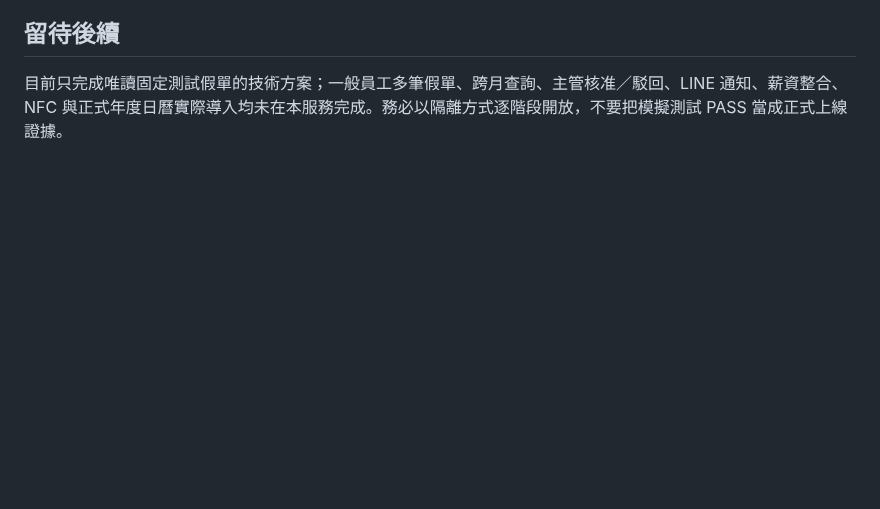
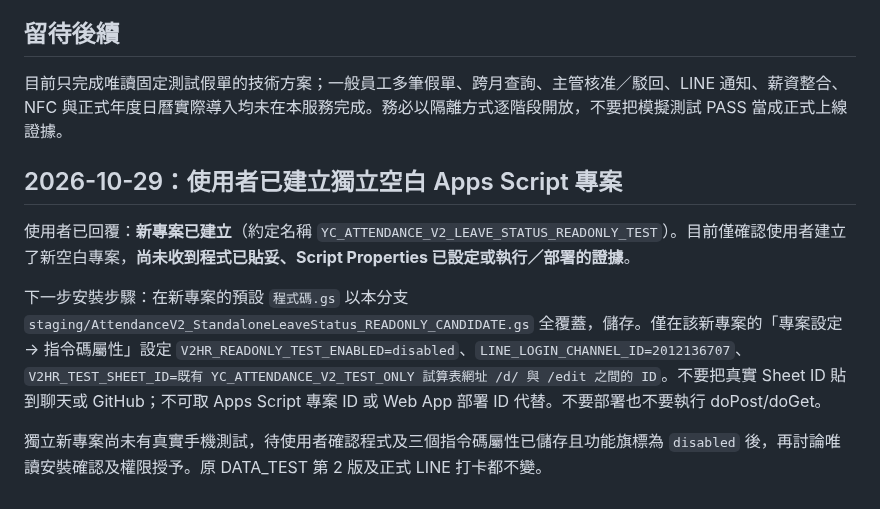
Before and after one commit to line-punch/attendance-v2-test, a Markdown page: staging/AttendanceV2_StandaloneReadOnly_DeploymentChecklist_zhTW.md, the part around the change. Drawn GitHub-style; blank space fills up the shorter version.

Commit message:
docs: new blank read-only GAS created; installer steps keep standalone feature disabled

```diff
--- a/staging/AttendanceV2_StandaloneReadOnly_DeploymentChecklist_zhTW.md
+++ b/staging/AttendanceV2_StandaloneReadOnly_DeploymentChecklist_zhTW.md
@@ -46,3 +46,11 @@
 ## 留待後續
 
 目前只完成唯讀固定測試假單的技術方案；一般員工多筆假單、跨月查詢、主管核准／駁回、LINE 通知、薪資整合、NFC 與正式年度日曆實際導入均未在本服務完成。務必以隔離方式逐階段開放，不要把模擬測試 PASS 當成正式上線證據。
+
+## 2026-10-29：使用者已建立獨立空白 Apps Script 專案
+
+使用者已回覆：**新專案已建立**（約定名稱 `YC_ATTENDANCE_V2_LEAVE_STATUS_READONLY_TEST`）。目前僅確認使用者建立了新空白專案，**尚未收到程式已貼妥、Script Properties 已設定或執行／部署的證據**。
+
+下一步安裝步驟：在新專案的預設 `程式碼.gs` 以本分支 `staging/AttendanceV2_StandaloneLeaveStatus_READONLY_CANDIDATE.gs` 全覆蓋，儲存。僅在該新專案的「專案設定 → 指令碼屬性」設定 `V2HR_READONLY_TEST_ENABLED=disabled`、`LINE_LOGIN_CHANNEL_ID=2012136707`、`V2HR_TEST_SHEET_ID=既有 YC_ATTENDANCE_V2_TEST_ONLY 試算表網址 /d/ 與 /edit 之間的 ID`。不要把真實 Sheet ID 貼到聊天或 GitHub；不可取 Apps Script 專案 ID 或 Web App 部署 ID 代替。不要部署也不要執行 doPost/doGet。
+
+獨立新專案尚未有真實手機測試，待使用者確認程式及三個指令碼屬性已儲存且功能旗標為 `disabled` 後，再討論唯讀安裝確認及權限授予。原 DATA_TEST 第 2 版及正式 LINE 打卡都不變。
```
